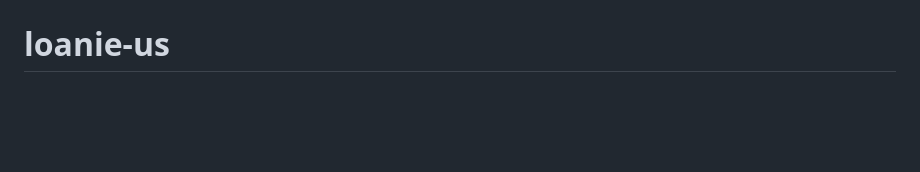
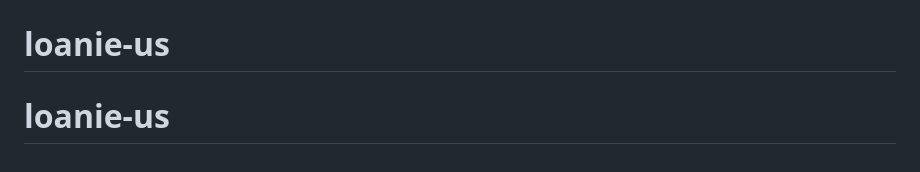
Before and after one commit to gigacide/loanie, a Markdown page: README.md, the part around the change. Rendered like a GitHub page; blank space fills up the shorter version.

```diff
--- a/README.md
+++ b/README.md
@@ -72,3 +72,4 @@ The Laravel framework is open-sourced software licensed under the [MIT license](
 # loanie-us
 # loanie-us
 # loanie-us
+# loanie-us
```
